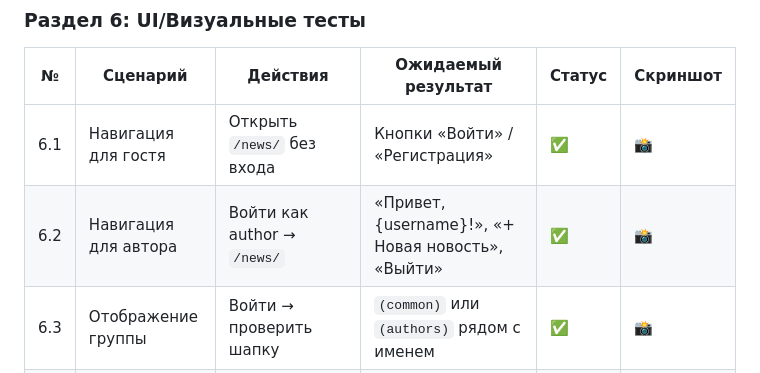
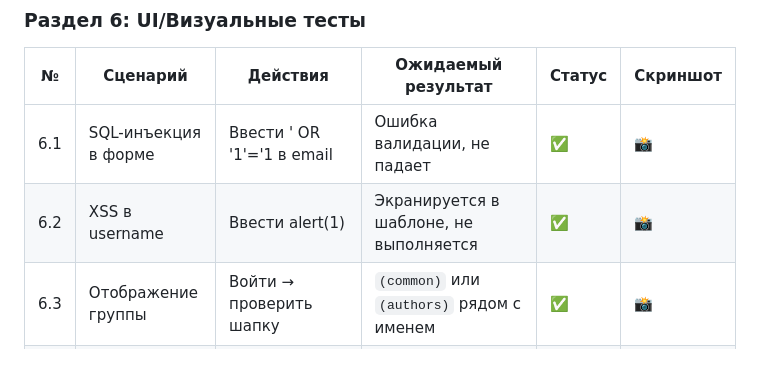
Before and after one commit to andrzejabramov/news_portal, a Markdown page: docs/auth_specification.md, the part around the change. Rendered like a GitHub page.

Commit message:
auth, autentif, tests

```diff
--- a/docs/auth_specification.md
+++ b/docs/auth_specification.md
@@ -200,9 +200,9 @@ Coverage HTML written to dir htmlcov
 ### Раздел 6: UI/Визуальные тесты
 
 | № | Сценарий | Действия | Ожидаемый результат | Статус | Скриншот                                             |
-|---|----------|----------|---------------------|--------|------------------------------------------------------|
-| 6.1 | Навигация для гостя | Открыть `/news/` без входа | Кнопки «Войти» / «Регистрация» | ✅ | <a href="../img/scren6_1.png" target="_blank">📸</a> |
-| 6.2 | Навигация для автора | Войти как author → `/news/` | «Привет, {username}!», «+ Новая новость», «Выйти» | ✅ | <a href="../img/scren6_2.png" target="_blank">📸</a> |
+|---|--|--|--|--------|------------------------------------------------------|
+| 6.1 | SQL-инъекция в форме | Ввести ' OR '1'='1 в email | Ошибка валидации, не падает | ✅ | <a href="../img/scren6_1.png" target="_blank">📸</a> |
+| 6.2 | XSS в username | Ввести <script>alert(1)</script> | Экранируется в шаблоне, не выполняется | ✅ | <a href="../img/scren6_2.png" target="_blank">📸</a> |
 | 6.3 | Отображение группы | Войти → проверить шапку | `(common)` или `(authors)` рядом с именем | ✅ | <a href="../img/scren2_7.png" target="_blank">📸</a> |
 | 6.4 | CSS стили | Открыть любую страницу | Стили из `navigation.css` применяются | ✅ | <a href="../img/scren2_7.png" target="_blank">📸</a> |
 | 6.5 | Таблица новостей | `/news/` | Таблица с колонками (Тип, Дата, Название, Содержание, Рейтинг, Автор, Действия) | ✅ | <a href="../img/scren2_7.png" target="_blank">📸</a> |
```
